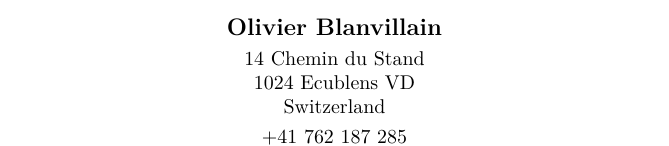
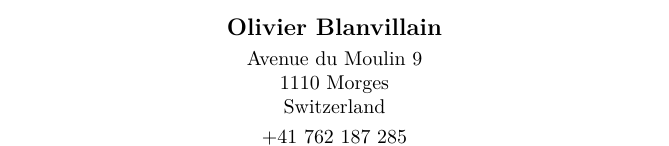
Before and after one commit to OlivierBlanvillain/resume, a LaTeX CV (OlivierBlanvillainResume.tex): part of the page, cut so that both start at the same text. Compiled offline with XeLaTeX.

Commit message:
Moved to Morges

```diff
--- a/OlivierBlanvillainResume.tex
+++ b/OlivierBlanvillainResume.tex
@@ -20,8 +20,8 @@
 
   \centered{\large\textbf{Olivier Blanvillain}}
   \vspace{3pt}
-  \centered{14 Chemin du Stand}
-  \centered{1024 Ecublens VD}
+  \centered{Avenue du Moulin 9}
+  \centered{1110 Morges}
   \centered{Switzerland}
   \vspace{3pt}
   \centered{+41 762 187 285}
```
Also changed, not shown: OlivierBlanvillainResume.pdf.
